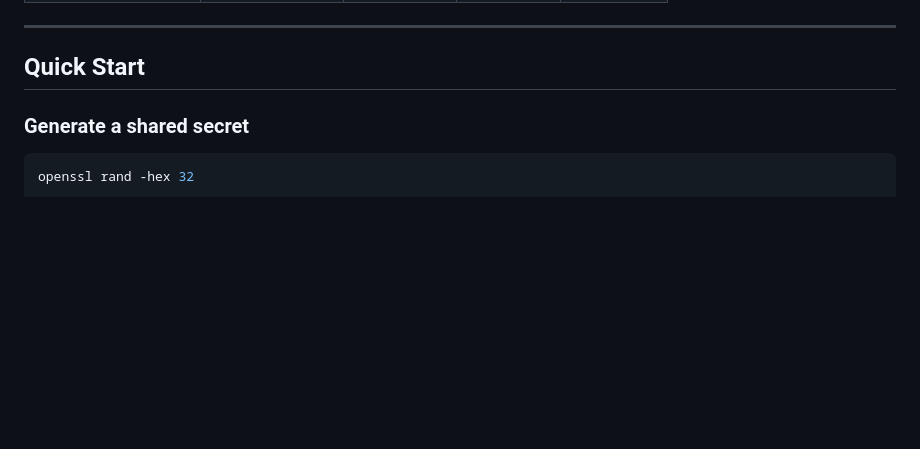
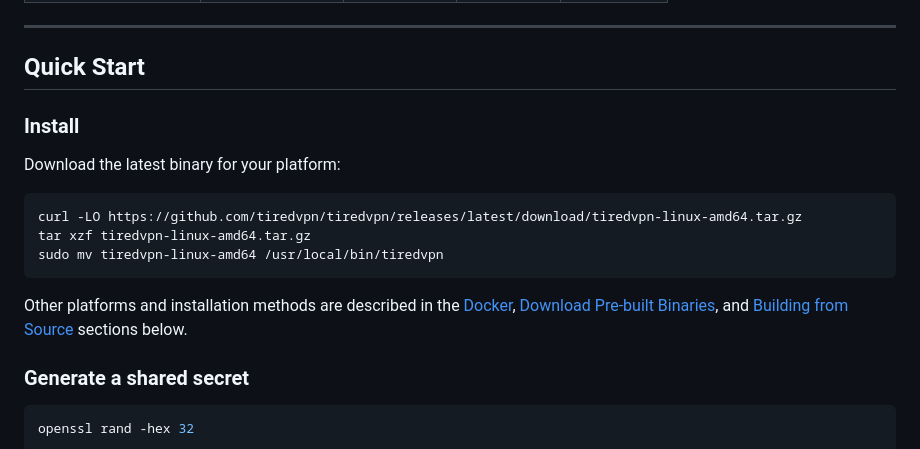
Before and after one commit to tiredvpn/tiredvpn, a Markdown page: README.md, the part around the change. Rendered like a GitHub page; blank space fills up the shorter version.

Commit message:
docs: add Install step to Quick Start with binary download
Quick Start now begins with downloading the binary from GitHub Releases,
so users can follow the guide without building from source.

Context: noticed Quick Start jumped straight to usage without explaining
how to get the binary. Added curl example and links to other install methods.

````diff
--- a/README.md
+++ b/README.md
@@ -80,6 +80,20 @@ Key design goals:
 ---
 
 ## Quick Start
+
+### Install
+
+Download the latest binary for your platform:
+
+```bash
+curl -LO https://github.com/tiredvpn/tiredvpn/releases/latest/download/tiredvpn-linux-amd64.tar.gz
+tar xzf tiredvpn-linux-amd64.tar.gz
+sudo mv tiredvpn-linux-amd64 /usr/local/bin/tiredvpn
+```
+
+Other platforms and installation methods are described in the
+[Docker](#docker), [Download Pre-built Binaries](#download-pre-built-binaries),
+and [Building from Source](#building-from-source) sections below.
 
 ### Generate a shared secret
 
````
